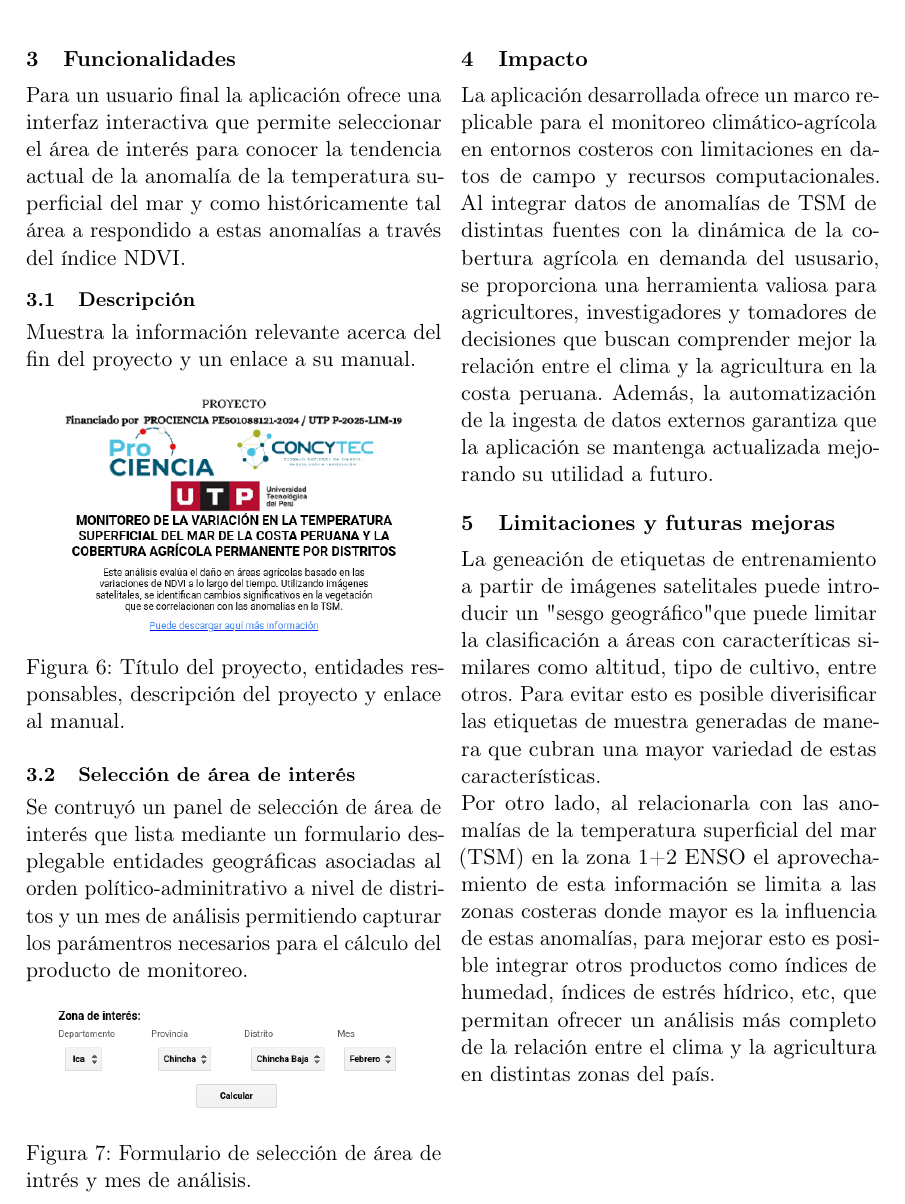
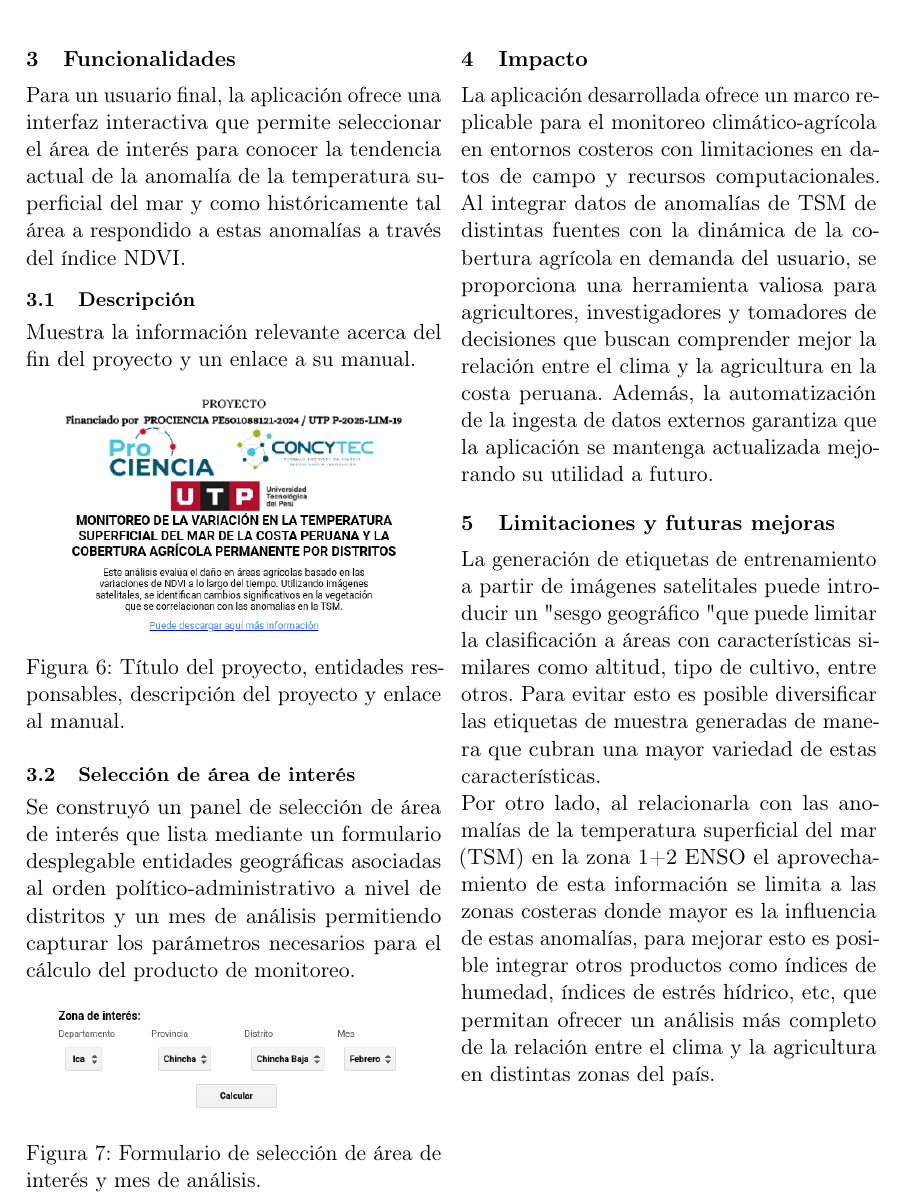
Before and after one commit to 1nfinit0/incenUpdate2Gee, a LaTeX CV (resumen/P-2025-LIM-19.tex, which reads resumen/components/introduccion/introduccion.tex): part of page 6 of 6, cut so that both start at the same text. Compiled offline with pdfLaTeX.

Commit message:
Correcciones P-2025-LIM-2019

```diff
--- a/resumen/components/introduccion/introduccion.tex
+++ b/resumen/components/introduccion/introduccion.tex
@@ -177,7 +177,7 @@
 
         \section{Funcionalidades}
 
-          Para un usuario final la aplicación ofrece una interfaz interactiva que permite seleccionar el área de interés para conocer la tendencia actual de la anomalía de la temperatura superficial del mar y como históricamente tal área a respondido a estas anomalías a través del índice NDVI.
+          Para un usuario final, la aplicación ofrece una interfaz interactiva que permite seleccionar el área de interés para conocer la tendencia actual de la anomalía de la temperatura superficial del mar y como históricamente tal área a respondido a estas anomalías a través del índice NDVI.
 
           \subsection{Descripción}
 
@@ -191,22 +191,21 @@
 
           \subsection{Selección de área de interés}
 
-            Se contruyó un panel de selección de área de interés que lista mediante un formulario desplegable entidades geográficas asociadas al orden político-adminitrativo a nivel de distritos y un mes de análisis permitiendo capturar los parámentros necesarios para el cálculo del producto de monitoreo.
+            Se construyó un panel de selección de área de interés que lista mediante un formulario desplegable entidades geográficas asociadas al orden político-administrativo a nivel de distritos y un mes de análisis permitiendo capturar los parámetros necesarios para el cálculo del producto de monitoreo.
 
             \begin{figure}[H]
               \centering
               \includegraphics[width=0.45\textwidth]{assets/gee/form.png}
-              \caption{Formulario de selección de área de intrés y mes de análisis.}
+              \caption{Formulario de selección de área de interés y mes de análisis.}
             \end{figure}
 
           \section{Impacto}
 
-            La aplicación desarrollada ofrece un marco replicable para el monitoreo climático-agrícola en entornos costeros con limitaciones en datos de campo y recursos computacionales. Al integrar datos de anomalías de TSM
-            de distintas fuentes con la dinámica de la cobertura agrícola en demanda del ususario, se proporciona una herramienta valiosa para agricultores, investigadores y tomadores de decisiones que buscan comprender mejor la relación entre el clima y la agricultura en la costa peruana. Además, la automatización de la ingesta de datos externos garantiza que la aplicación se mantenga actualizada mejorando su utilidad a futuro.
+            La aplicación desarrollada ofrece un marco replicable para el monitoreo climático-agrícola en entornos costeros con limitaciones en datos de campo y recursos computacionales. Al integrar datos de anomalías de TSM de distintas fuentes con la dinámica de la cobertura agrícola en demanda del usuario, se proporciona una herramienta valiosa para agricultores, investigadores y tomadores de decisiones que buscan comprender mejor la relación entre el clima y la agricultura en la costa peruana. Además, la automatización de la ingesta de datos externos garantiza que la aplicación se mantenga actualizada mejorando su utilidad a futuro.
 
           \section{Limitaciones y futuras mejoras}
 
-            La geneación de etiquetas de entrenamiento a partir de imágenes satelitales puede introducir un "sesgo geográfico" que puede limitar la clasificación a áreas con caracteríticas similares como altitud, tipo de cultivo, entre otros. Para evitar esto es posible diverisificar las etiquetas de muestra generadas de manera que cubran una mayor variedad de estas características.
+            La generación de etiquetas de entrenamiento a partir de imágenes satelitales puede introducir un "sesgo geográfico "que puede limitar la clasificación a áreas con características similares como altitud, tipo de cultivo, entre otros. Para evitar esto es posible diversificar las etiquetas de muestra generadas de manera que cubran una mayor variedad de estas características.
 
             Por otro lado, al relacionarla con las anomalías de la temperatura superficial del mar (TSM) en la zona 1+2 ENSO el aprovechamiento de esta información se limita a las zonas costeras donde mayor es la influencia de estas anomalías, para mejorar esto es posible integrar otros productos como índices de humedad, índices de estrés hídrico, etc, que permitan ofrecer un análisis más completo de la relación entre el clima y la agricultura en distintas zonas del país.
 
```
Also changed, not shown: resumen/P-2025-LIM-19.pdf, 5 other files.
